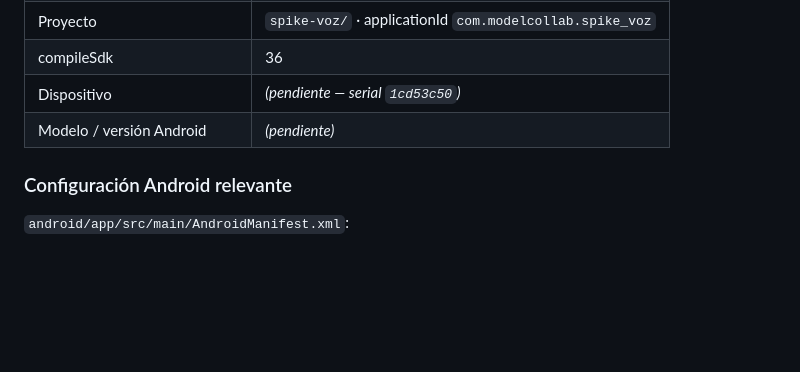
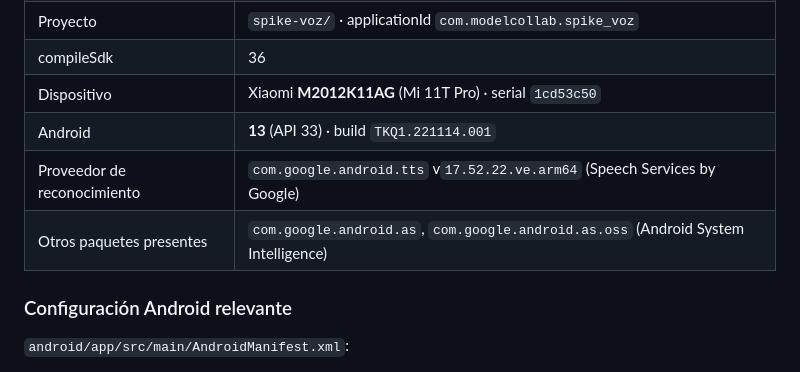
Before and after one commit to daniel-ol5/diagramacolaborativo, a Markdown page: docs/SPIKE_VOZ_VEREDICTO.md, the part around one of its changes. Rendered like a GitHub page; blank space fills up the shorter version.

```diff
--- a/docs/SPIKE_VOZ_VEREDICTO.md
+++ b/docs/SPIKE_VOZ_VEREDICTO.md
@@ -52,8 +52,10 @@ defensa.
 | Plugin de red (evidencia visual) | `connectivity_plus` 7.3.1 |
 | Proyecto | `spike-voz/` · applicationId `com.modelcollab.spike_voz` |
 | compileSdk | 36 |
-| Dispositivo | _(pendiente — serial `1cd53c50`)_ |
-| Modelo / versión Android | _(pendiente)_ |
+| Dispositivo | Xiaomi **M2012K11AG** (Mi 11T Pro) · serial `1cd53c50` |
+| Android | **13** (API 33) · build `TKQ1.221114.001` |
+| Proveedor de reconocimiento | `com.google.android.tts` v`17.52.22.ve.arm64` (Speech Services by Google) |
+| Otros paquetes presentes | `com.google.android.as`, `com.google.android.as.oss` (Android System Intelligence) |
 
 ### Configuración Android relevante
 
```
Also changed, not shown: other parts of docs/SPIKE_VOZ_VEREDICTO.md (+59 -1 lines).
